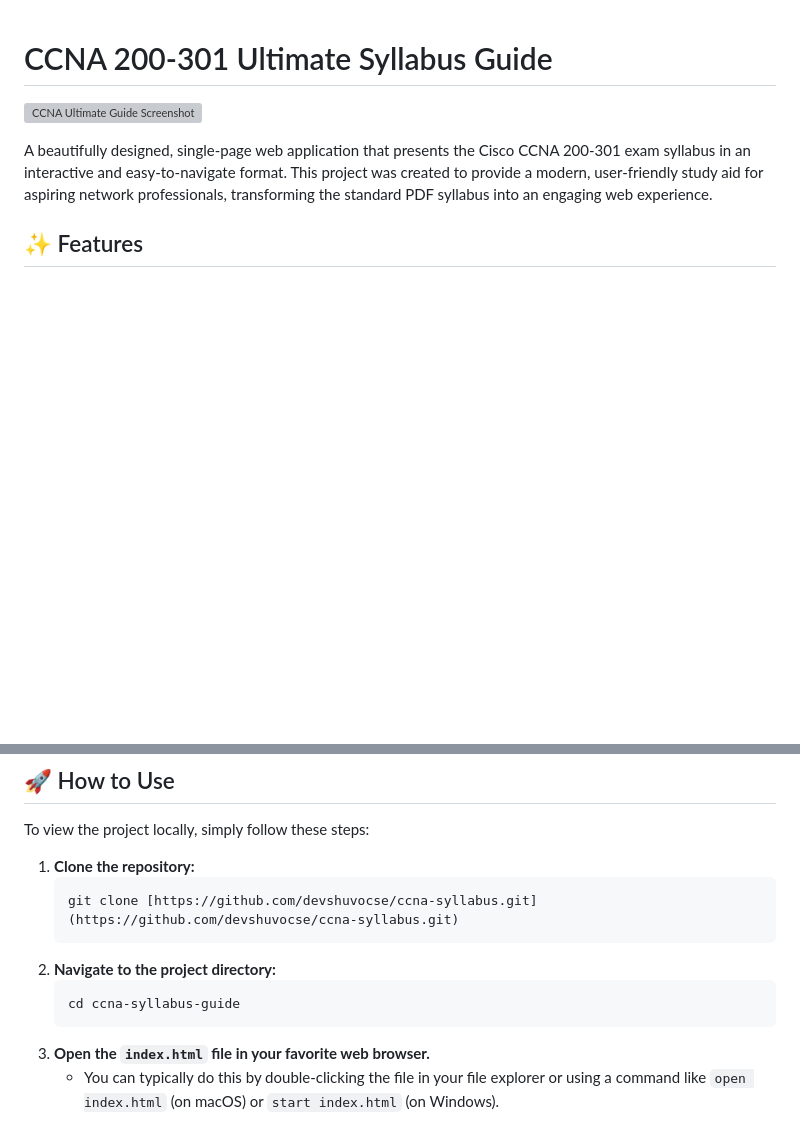
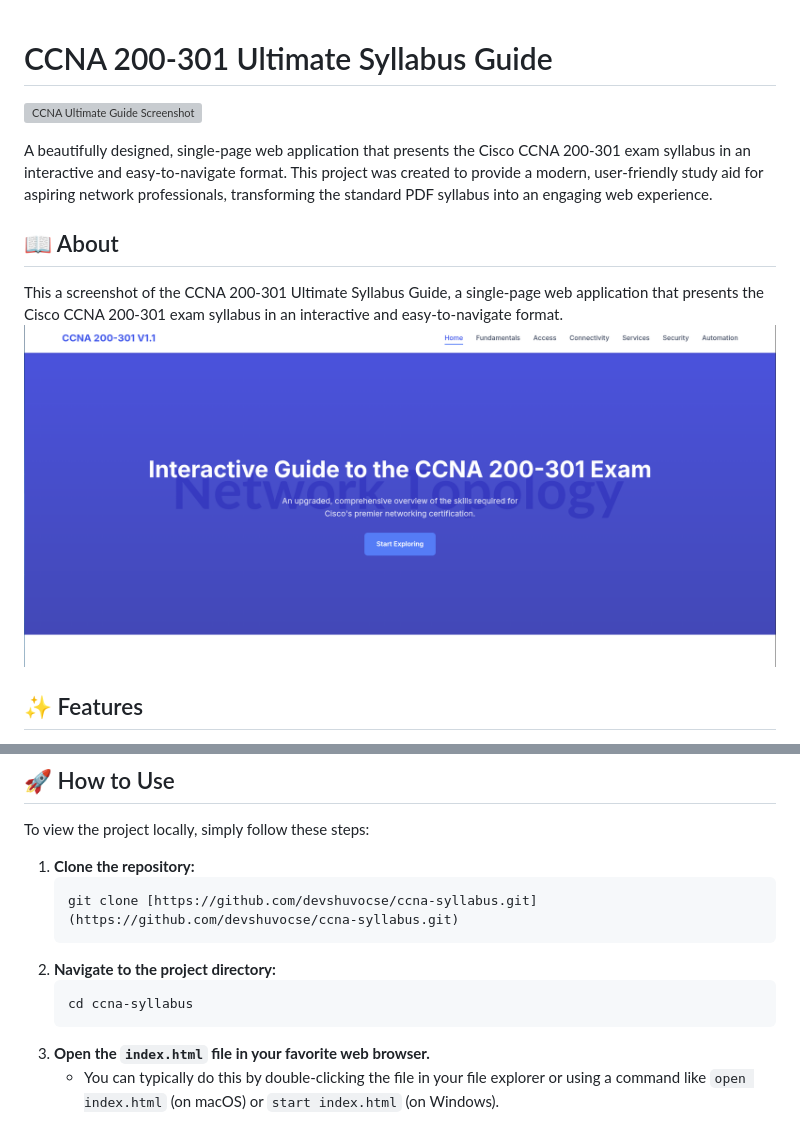
Before and after one commit to devshuvocse/ccna-syllabus, a Markdown page: README.md, 2 parts joined by grey strips. Drawn GitHub-style; pictures changed too: Screen_shot.png (added); blank space fills up the shorter version; grey boxes are pictures that could not be loaded.

````diff
--- a/README.md
+++ b/README.md
@@ -4,6 +4,10 @@
 ![CCNA Ultimate Guide Screenshot](https://placehold.co/800x400/4f46e5/ffffff?text=CCNA+Syllabus+Guide)
 
 A beautifully designed, single-page web application that presents the Cisco CCNA 200-301 exam syllabus in an interactive and easy-to-navigate format. This project was created to provide a modern, user-friendly study aid for aspiring network professionals, transforming the standard PDF syllabus into an engaging web experience.
+
+## 📖 About
+This a screenshot of the CCNA 200-301 Ultimate Syllabus Guide, a single-page web application that presents the Cisco CCNA 200-301 exam syllabus in an interactive and easy-to-navigate format.
+![Screenshot of the UI](Screen_shot.png)
 
 ## ✨ Features
 
@@ -32,7 +36,7 @@ To view the project locally, simply follow these steps:
     ```
 2.  **Navigate to the project directory:**
     ```bash
-    cd ccna-syllabus-guide
+    cd ccna-syllabus
     ```
 3.  **Open the `index.html` file in your favorite web browser.**
     - You can typically do this by double-clicking the file in your file explorer or using a command like `open index.html` (on macOS) or `start index.html` (on Windows).
````
Also changed, not shown: 2 other files.
